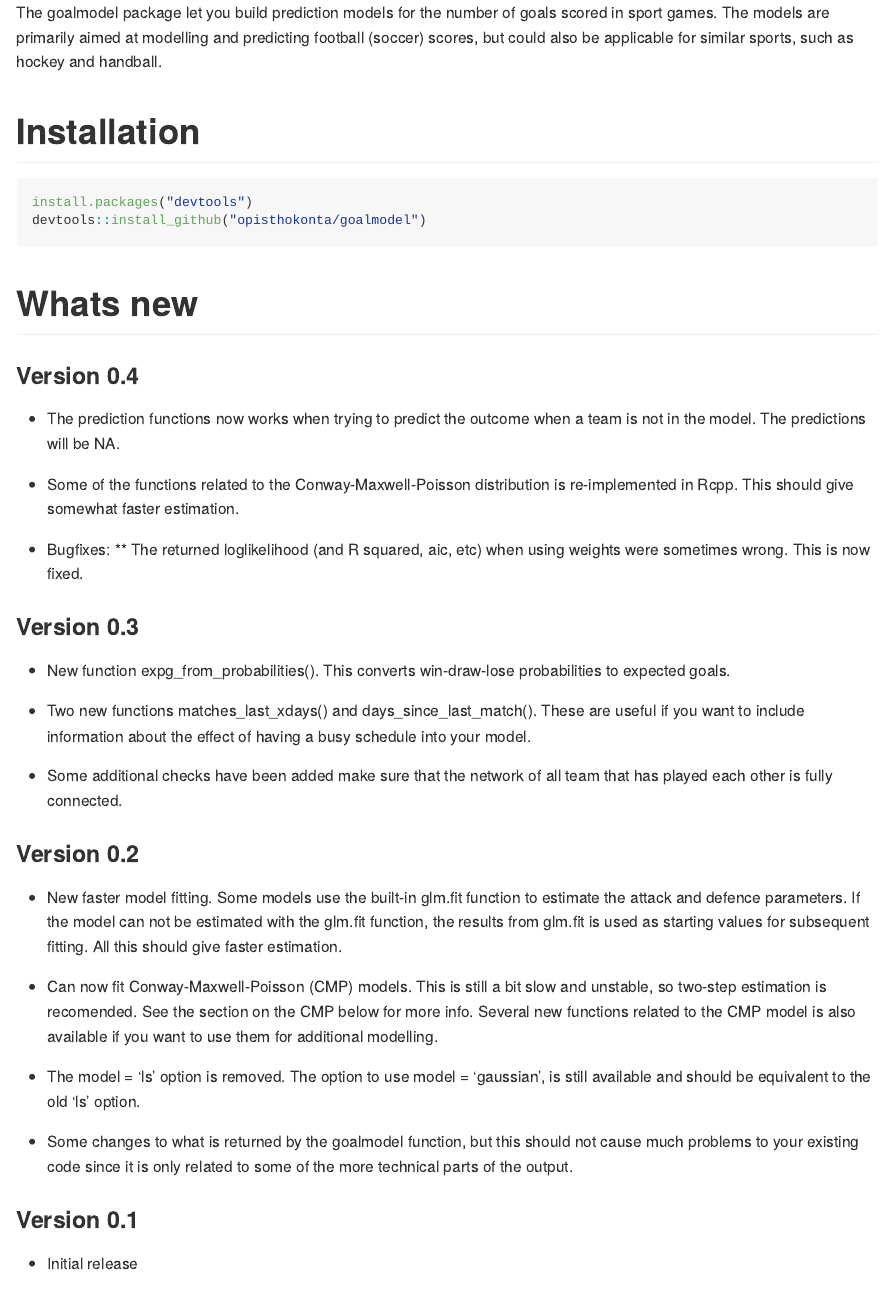
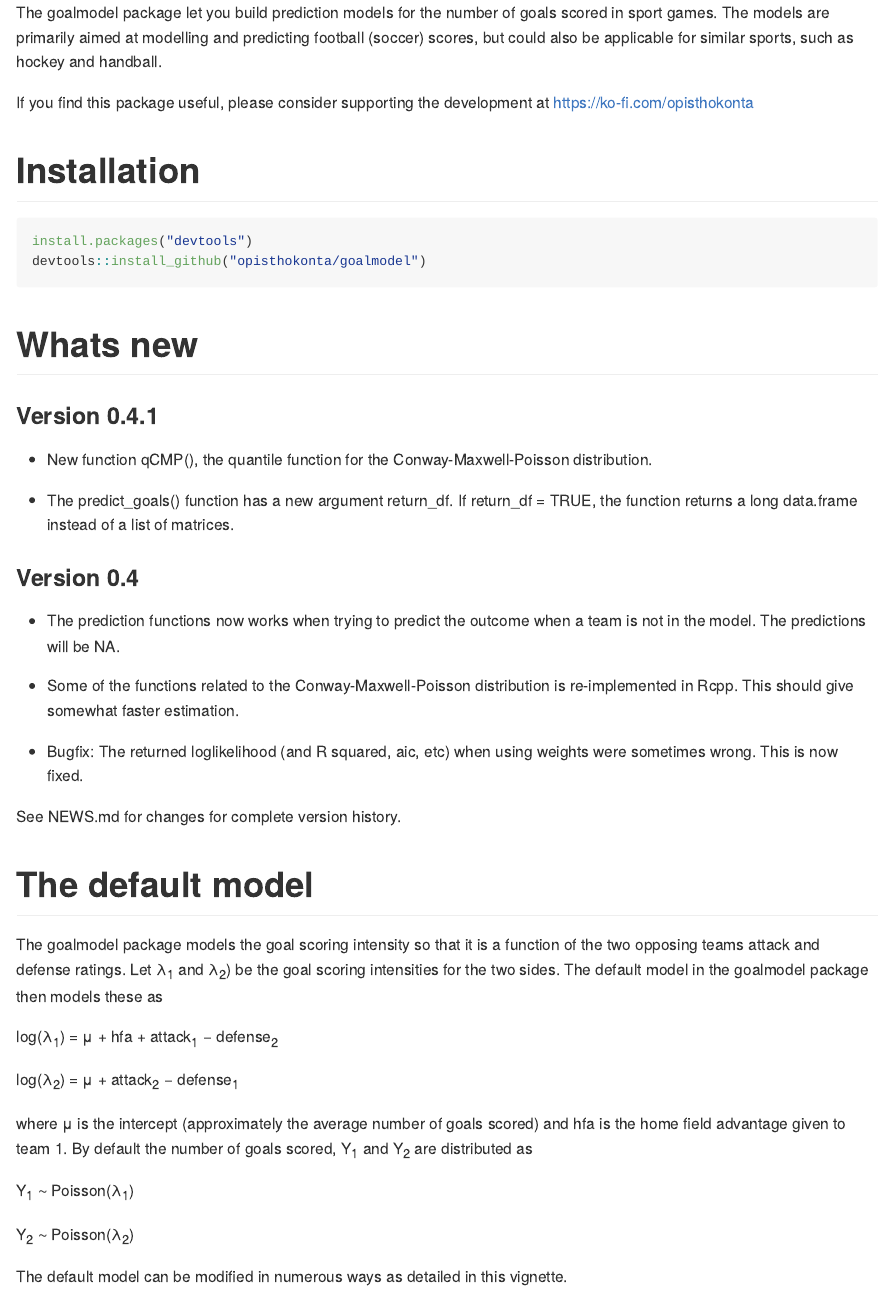
Before and after one commit to opisthokonta/goalmodel, an R Markdown document (README.Rmd): the page in a window 1100 px wide, from its top. Rendered offline with R 4.5, knitr and Pandoc, with nearby package versions; some code elsewhere in the file could not run offline.

Commit message:
removed old version history

````diff
--- a/README.Rmd
+++ b/README.Rmd
@@ -9,6 +9,8 @@ output:
 
 The goalmodel package let you build prediction models for the number of goals scored in sport games. The models are primarily aimed at modelling and predicting football (soccer) scores, but could also be applicable for similar sports, such as hockey and handball.
 
+If you find this package useful, please consider supporting the development at https://ko-fi.com/opisthokonta
+
 # Installation
 
 ```{r, eval=FALSE}
@@ -18,33 +20,22 @@ devtools::install_github("opisthokonta/goalmodel")
 
 # Whats new
 
+### Version 0.4.1
+* New function qCMP(), the quantile function for the Conway-Maxwell-Poisson distribution.
+
+* The predict_goals() function has a new argument return_df. If return_df = TRUE, the function returns a long data.frame instead of a list of matrices.
+
+
 ### Version 0.4
 * The prediction functions now works when trying to predict the outcome when a team is not in the model. The predictions will be NA.
 
 * Some of the functions related to the Conway-Maxwell-Poisson distribution is re-implemented in Rcpp. This should give somewhat faster estimation.
 
-* Bugfixes:
-  ** The returned loglikelihood (and R squared, aic, etc) when using weights were sometimes wrong. This is now fixed.
+* Bugfix: The returned loglikelihood (and R squared, aic, etc) when using weights were sometimes wrong. This is now fixed.
 
 
-### Version 0.3
-* New function expg_from_probabilities(). This converts win-draw-lose probabilities to expected goals.
+See NEWS.md for changes for complete version history.
 
-* Two new functions matches_last_xdays() and days_since_last_match(). These are useful if you want to include information about the effect of having a busy schedule into your model.
-
-* Some additional checks have been added make sure that the network of all team that has played each other is fully connected.
-
-### Version 0.2
-* New faster model fitting. Some models use the built-in glm.fit function to estimate the attack and defence parameters. If the model can not be estimated with the glm.fit function, the results from glm.fit is used as starting values for subsequent fitting. All this should give faster estimation.
-
-* Can now fit Conway-Maxwell-Poisson (CMP) models. This is still a bit slow and unstable, so two-step estimation is recomended. See the section on the CMP below for more info. Several new functions related to the CMP model is also available if you want to use them for additional modelling.
-
-* The model = 'ls' option is removed. The option to use model = 'gaussian', is still available and should be equivalent to the old 'ls' option.
-
-* Some changes to what is returned by the goalmodel function, but this should not cause much problems to your existing code since it is only related to some of the more technical parts of the output.
-
-### Version 0.1
-* Initial release
 
 
 # The default model
````
